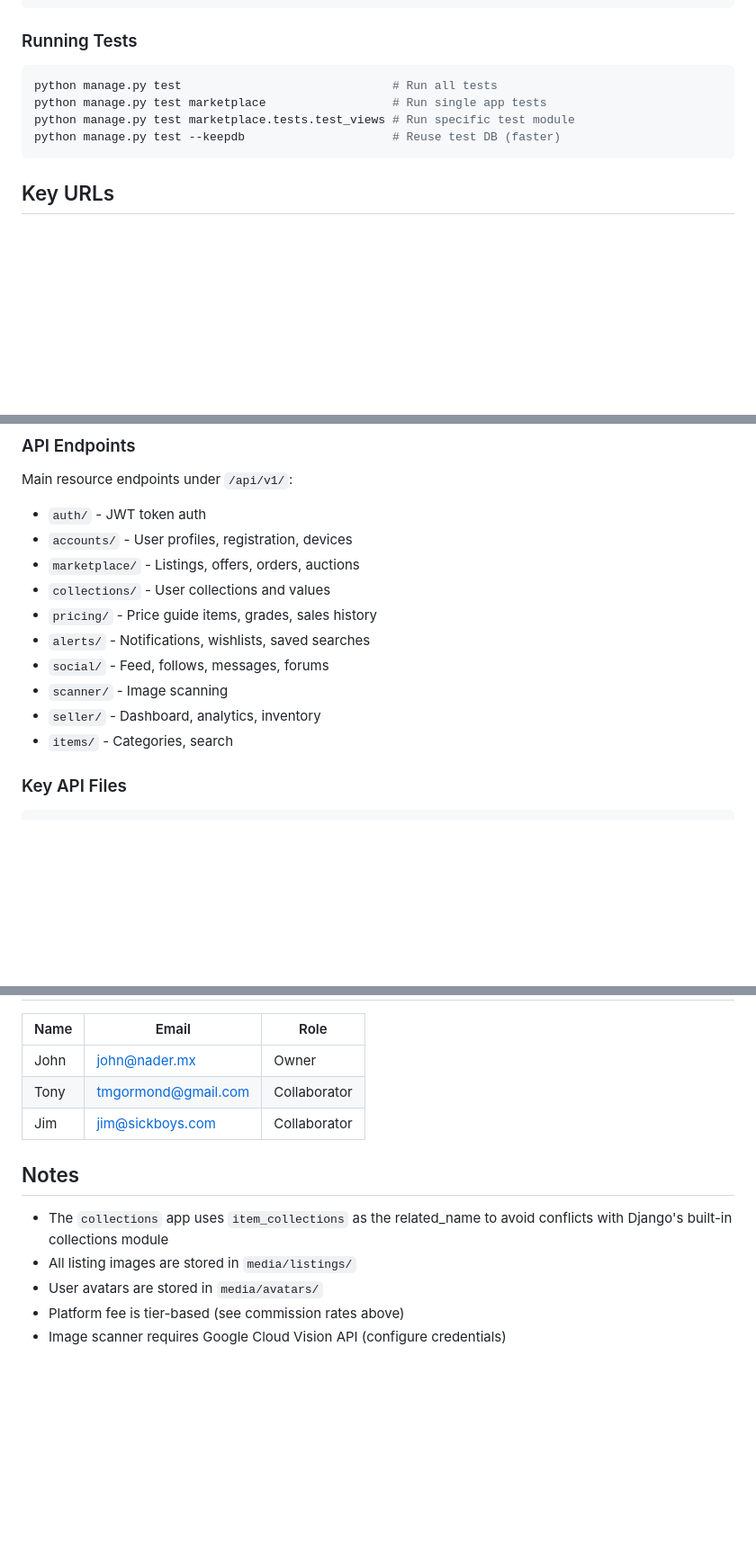
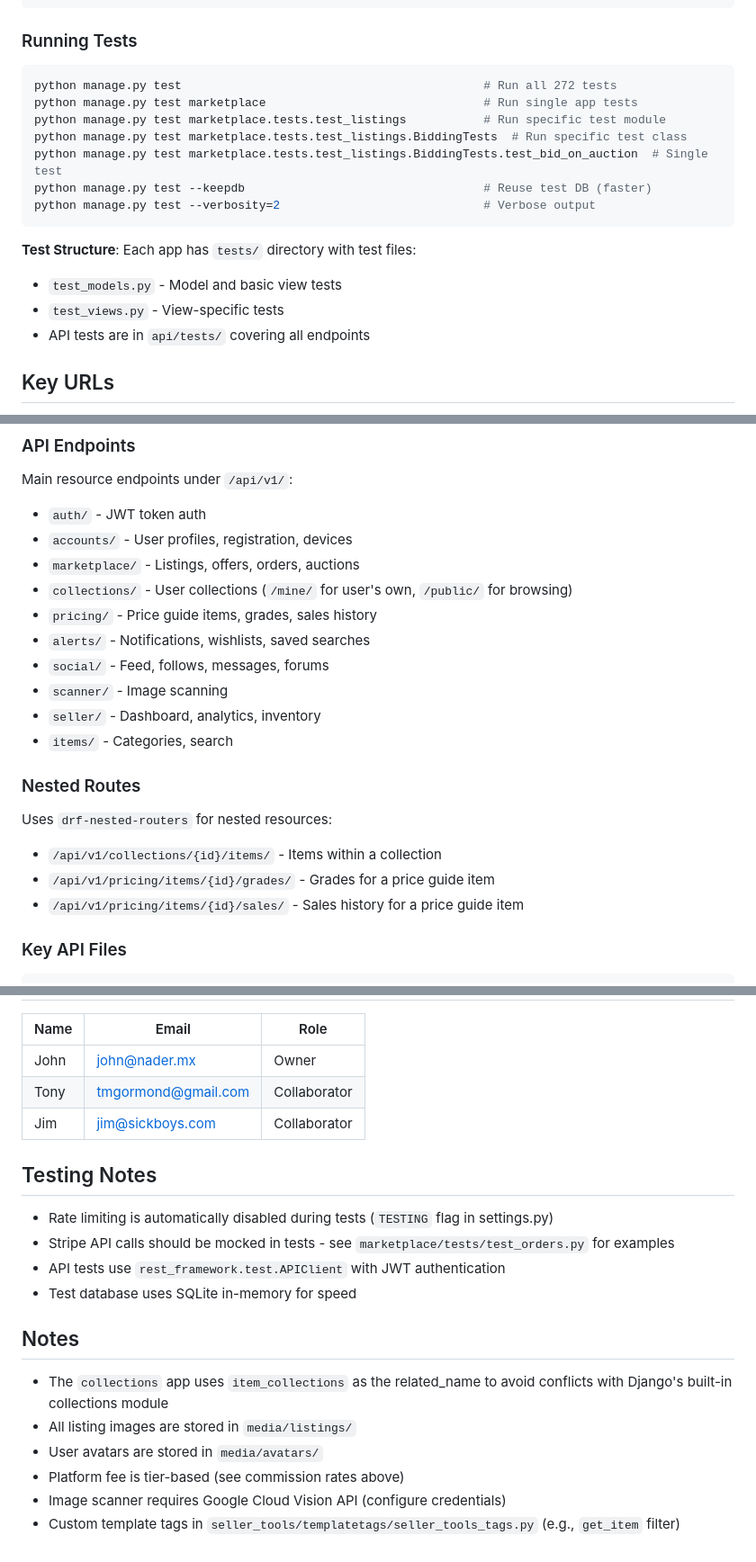
Before and after one commit to nadermx/heroesandmore, a Markdown page: CLAUDE.md, 3 parts joined by grey strips. Shown at 90% size. GitHub-like rendering; blank space fills up the shorter version.

Commit message:
Update CLAUDE.md with test documentation
- Add examples for running specific test classes and individual tests
- Document test structure and location conventions
- Add testing notes section (rate limiting, Stripe mocking, API client)
- Document nested API routes for collections and pricing
- Note custom template tags location

Co-Authored-By: Claude Opus 4.5 <noreply@anthropic.com>

````diff
--- a/CLAUDE.md
+++ b/CLAUDE.md
@@ -61,11 +61,19 @@ python manage.py import_market_data       # Import price data (--source ebay|her
 
 ### Running Tests
 ```bash
-python manage.py test                              # Run all tests
-python manage.py test marketplace                  # Run single app tests
-python manage.py test marketplace.tests.test_views # Run specific test module
-python manage.py test --keepdb                     # Reuse test DB (faster)
+python manage.py test                                           # Run all 272 tests
+python manage.py test marketplace                               # Run single app tests
+python manage.py test marketplace.tests.test_listings           # Run specific test module
+python manage.py test marketplace.tests.test_listings.BiddingTests  # Run specific test class
+python manage.py test marketplace.tests.test_listings.BiddingTests.test_bid_on_auction  # Single test
+python manage.py test --keepdb                                  # Reuse test DB (faster)
+python manage.py test --verbosity=2                             # Verbose output
 ```
+
+**Test Structure**: Each app has `tests/` directory with test files:
+- `test_models.py` - Model and basic view tests
+- `test_views.py` - View-specific tests
+- API tests are in `api/tests/` covering all endpoints
 
 ## Key URLs
 - `/` - Homepage
@@ -293,13 +301,19 @@ Main resource endpoints under `/api/v1/`:
 - `auth/` - JWT token auth
 - `accounts/` - User profiles, registration, devices
 - `marketplace/` - Listings, offers, orders, auctions
-- `collections/` - User collections and values
+- `collections/` - User collections (`/mine/` for user's own, `/public/` for browsing)
 - `pricing/` - Price guide items, grades, sales history
 - `alerts/` - Notifications, wishlists, saved searches
 - `social/` - Feed, follows, messages, forums
 - `scanner/` - Image scanning
 - `seller/` - Dashboard, analytics, inventory
 - `items/` - Categories, search
+
+### Nested Routes
+Uses `drf-nested-routers` for nested resources:
+- `/api/v1/collections/{id}/items/` - Items within a collection
+- `/api/v1/pricing/items/{id}/grades/` - Grades for a price guide item
+- `/api/v1/pricing/items/{id}/sales/` - Sales history for a price guide item
 
 ### Key API Files
 ```
@@ -435,9 +449,16 @@ Project is split across three repositories:
 | Tony | tmgormond@gmail.com | Collaborator |
 | Jim | jim@sickboys.com | Collaborator |
 
+## Testing Notes
+- Rate limiting is automatically disabled during tests (`TESTING` flag in settings.py)
+- Stripe API calls should be mocked in tests - see `marketplace/tests/test_orders.py` for examples
+- API tests use `rest_framework.test.APIClient` with JWT authentication
+- Test database uses SQLite in-memory for speed
+
 ## Notes
 - The `collections` app uses `item_collections` as the related_name to avoid conflicts with Django's built-in collections module
 - All listing images are stored in `media/listings/`
 - User avatars are stored in `media/avatars/`
 - Platform fee is tier-based (see commission rates above)
 - Image scanner requires Google Cloud Vision API (configure credentials)
+- Custom template tags in `seller_tools/templatetags/seller_tools_tags.py` (e.g., `get_item` filter)
````
